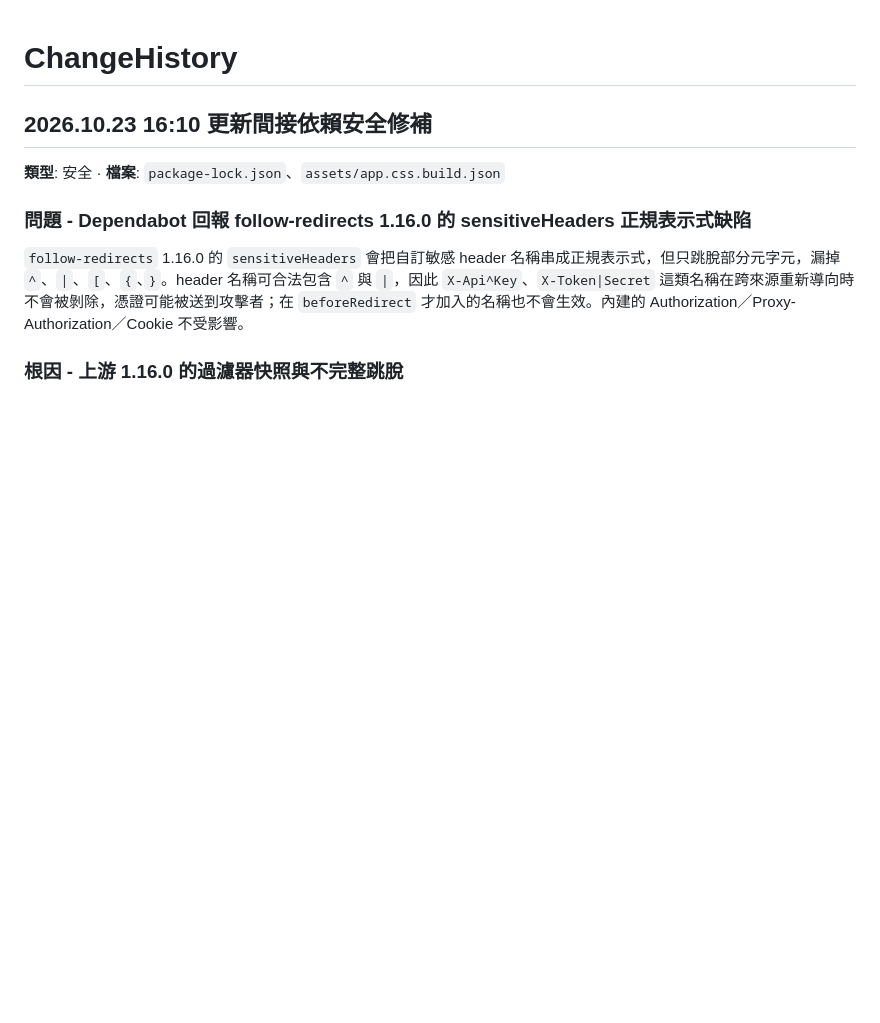
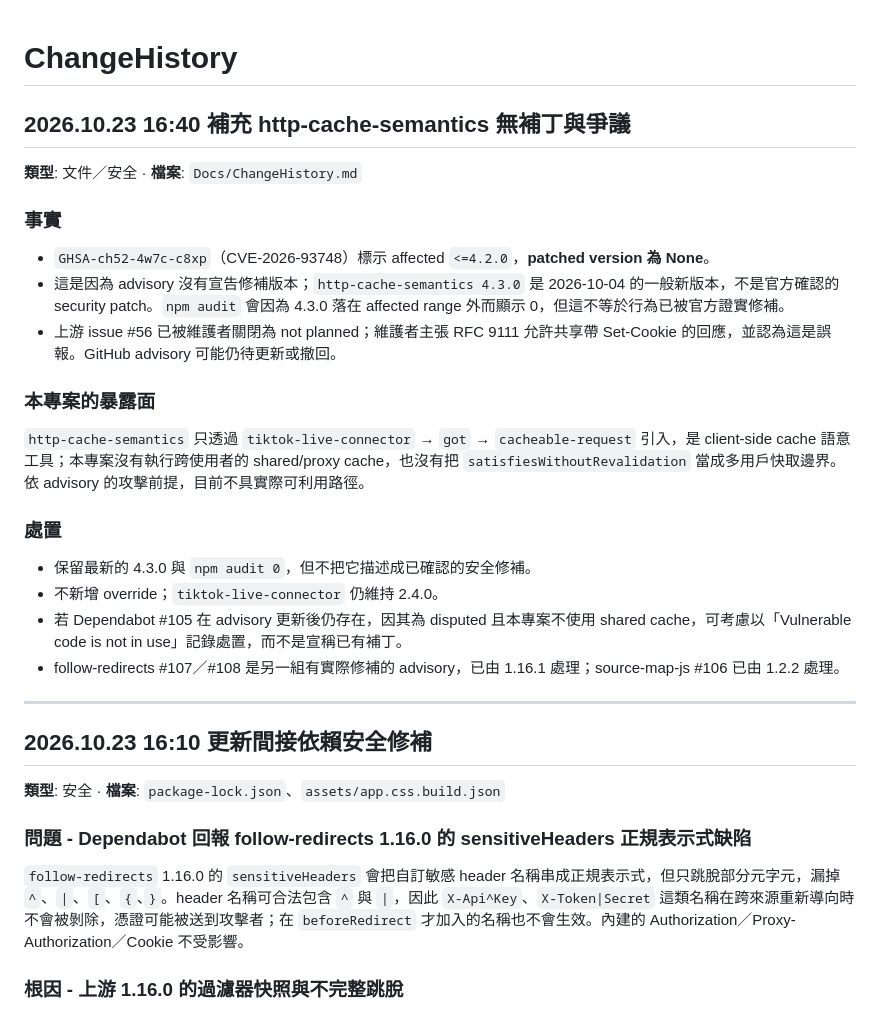
Before and after one commit to TwhomeGH/TTWChatMessageServer, a Markdown page: Docs/ChangeHistory.md, the part around the change. Rendered like a GitHub page; blank space fills up the shorter version.

Commit message:
docs: 補充 http-cache-semantics 無補丁爭議

```diff
--- a/Docs/ChangeHistory.md
+++ b/Docs/ChangeHistory.md
@@ -1,4 +1,27 @@
 # ChangeHistory
+
+## 2026.10.23 16:40 補充 http-cache-semantics 無補丁與爭議
+
+**類型**: 文件／安全 · **檔案**: `Docs/ChangeHistory.md`
+
+### 事實
+
+- `GHSA-ch52-4w7c-c8xp`（CVE-2026-93748）標示 affected `<=4.2.0`，**patched version 為 None**。
+- 這是因為 advisory 沒有宣告修補版本；`http-cache-semantics 4.3.0` 是 2026-10-04 的一般新版本，不是官方確認的 security patch。`npm audit` 會因為 4.3.0 落在 affected range 外而顯示 0，但這不等於行為已被官方證實修補。
+- 上游 issue #56 已被維護者關閉為 not planned；維護者主張 RFC 9111 允許共享帶 Set-Cookie 的回應，並認為這是誤報。GitHub advisory 可能仍待更新或撤回。
+
+### 本專案的暴露面
+
+`http-cache-semantics` 只透過 `tiktok-live-connector` → `got` → `cacheable-request` 引入，是 client-side cache 語意工具；本專案沒有執行跨使用者的 shared/proxy cache，也沒有把 `satisfiesWithoutRevalidation` 當成多用戶快取邊界。依 advisory 的攻擊前提，目前不具實際可利用路徑。
+
+### 處置
+
+- 保留最新的 4.3.0 與 `npm audit 0`，但不把它描述成已確認的安全修補。
+- 不新增 override；`tiktok-live-connector` 仍維持 2.4.0。
+- 若 Dependabot #105 在 advisory 更新後仍存在，因其為 disputed 且本專案不使用 shared cache，可考慮以「Vulnerable code is not in use」記錄處置，而不是宣稱已有補丁。
+- follow-redirects #107／#108 是另一組有實際修補的 advisory，已由 1.16.1 處理；source-map-js #106 已由 1.2.2 處理。
+
+---
 
 ## 2026.10.23 16:10 更新間接依賴安全修補
 
```
